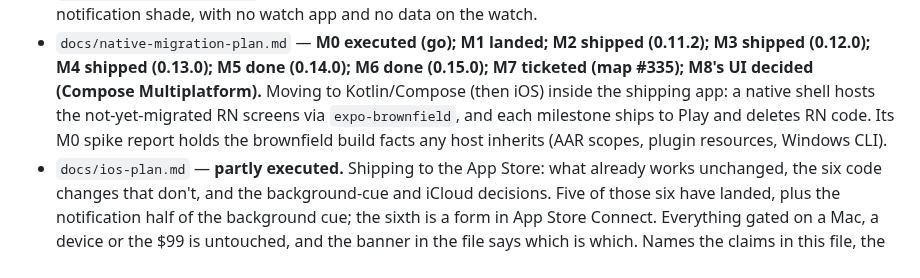
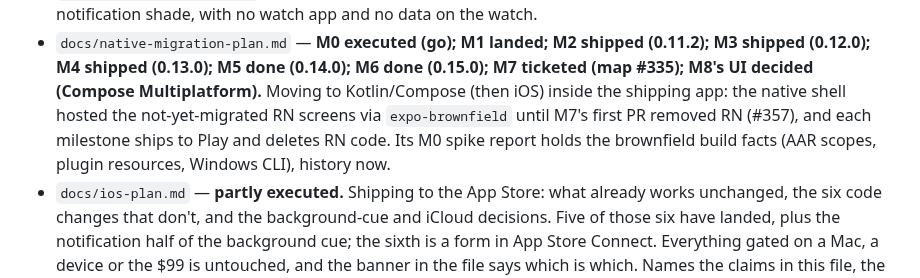
Before and after one commit to celsaad/kettle, a Markdown page: AGENTS.md, the part around the change. Rendered like a GitHub page.

Commit message:
AGENTS.md: the migration plan's hosting clause in the past tense (#357)
The line said RN screens are hosted through expo-brownfield, which is false once
RN is gone. Only that clause changes: the milestone status (M7 ticketed) stays
for the map's amendment ticket to update.

Co-Authored-By: Claude Opus 5.5 <noreply@anthropic.com>

```diff
--- a/AGENTS.md
+++ b/AGENTS.md
@@ -327,9 +327,9 @@ are the index, the banner is the contract.
 - `docs/native-migration-plan.md` — **M0 executed (go); M1 landed; M2 shipped (0.11.2); M3 shipped
   (0.12.0); M4 shipped (0.13.0); M5 done (0.14.0); M6 done (0.15.0); M7 ticketed (map #335); M8's UI
   decided (Compose Multiplatform).** Moving to Kotlin/Compose (then iOS) inside the shipping
-  app: a native shell hosts the not-yet-migrated RN screens via `expo-brownfield`, and each milestone
-  ships to Play and deletes RN code. Its M0 spike report holds the brownfield build facts any host inherits (AAR scopes, plugin
-  resources, Windows CLI).
+  app: the native shell hosted the not-yet-migrated RN screens via `expo-brownfield` until M7's
+  first PR removed RN (#357), and each milestone ships to Play and deletes RN code. Its M0 spike
+  report holds the brownfield build facts (AAR scopes, plugin resources, Windows CLI), history now.
 - `docs/ios-plan.md` — **partly executed.** Shipping to the App Store: what already works unchanged,
   the six code changes that don't, and the background-cue and iCloud decisions. Five of those six
   have landed, plus the notification half of the background cue; the sixth is a form in App Store
```
